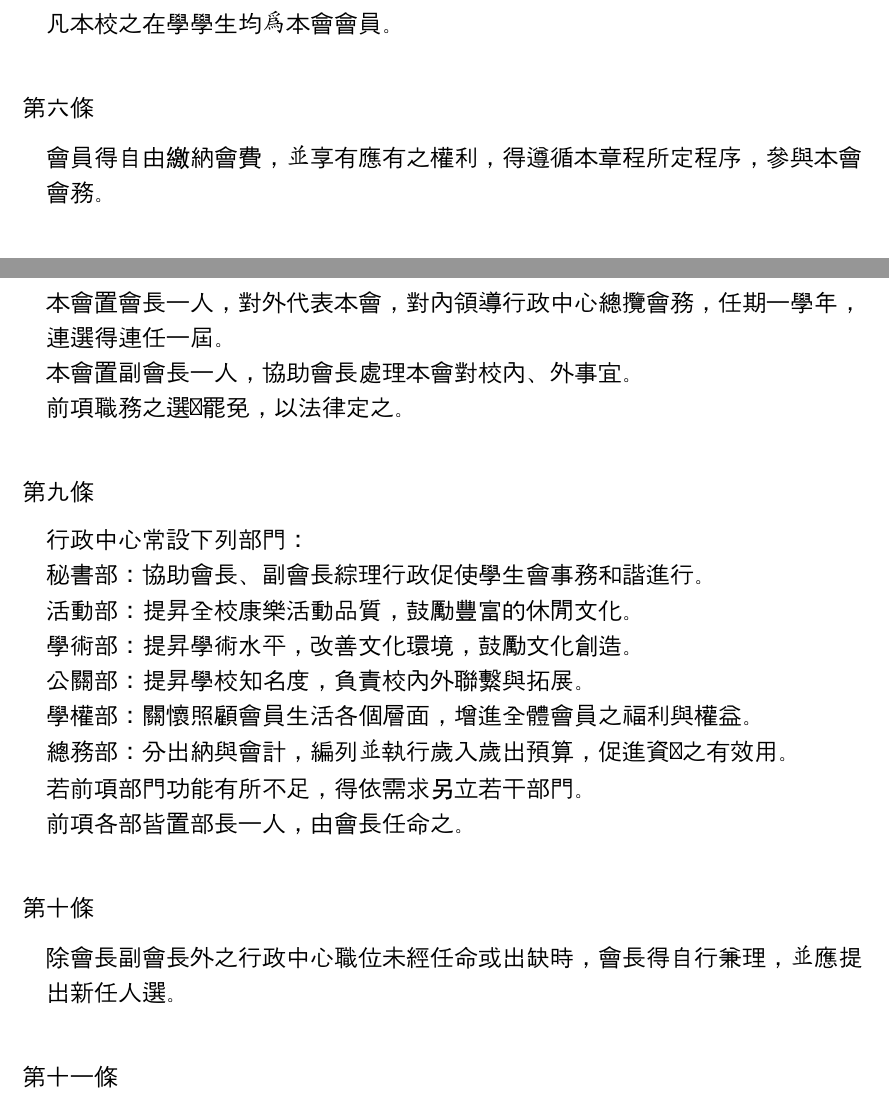
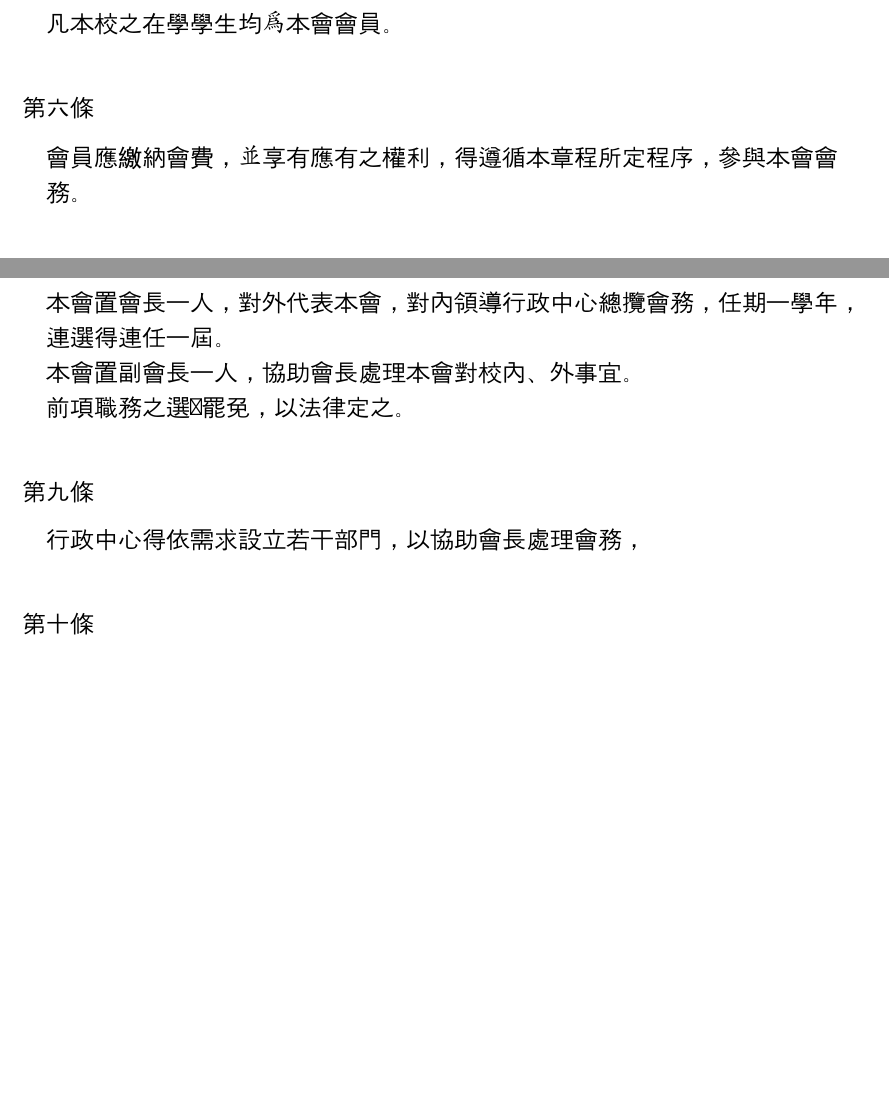
Before and after one commit to gino1234123/nuta_statutes, a Typst document (章程草案.typ): two parts of pages 1 and 2 of 5 before the commit and two parts of pages 1 and 2 of 4 after it, joined at a grey line, cut so that both start at the same text, the shorter picture padded with empty space. Compiled offline with Typst 0.15; a missing font is replaced by an installed copy or a similar font.

Commit message:
台字修正/會費修正為應繳納/刪除常設部門

```diff
--- a/章程草案.typ
+++ b/章程草案.typ
@@ -123,7 +123,7 @@
 ]
 
 #article[
-會員得自由繳納會費，並享有應有之權利，得遵循本章程所定程序，參與本會會務。
+會員應繳納會費，並享有應有之權利，得遵循本章程所定程序，參與本會會務。
 ]
 
 #article[
@@ -139,19 +139,7 @@
 ]
 
 #article[
-行政中心常設下列部門：\
-秘書部：協助會長、副會長綜理行政促使學生會事務和諧進行。\
-活動部：提昇全校康樂活動品質，鼓勵豐富的休閒文化。\
-學術部：提昇學術水平，改善文化環境，鼓勵文化創造。\
-公關部：提昇學校知名度，負責校內外聯繫與拓展。\
-學權部：關懷照顧會員生活各個層面，增進全體會員之福利與權益。\
-總務部：分出納與會計，編列並執行歲入歲出預算，促進資產之有效用。\
-若前項部門功能有所不足，得依需求另立若干部門。\
-前項各部皆置部長一人，由會長任命之。\
-]
-
-#article[
-除會長副會長外之行政中心職位未經任命或出缺時，會長得自行兼理，並應提出新任人選。
+行政中心得依需求設立若干部門，以協助會長處理會務，\
 ]
 
 #article[
```
Also changed, not shown: 章程修法對照表.typ (+6 -16 lines), 章程草案.typ (4 more changed lines).
